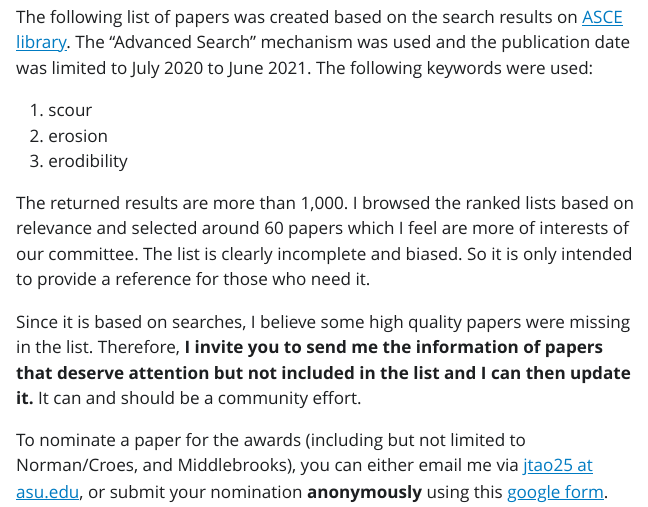
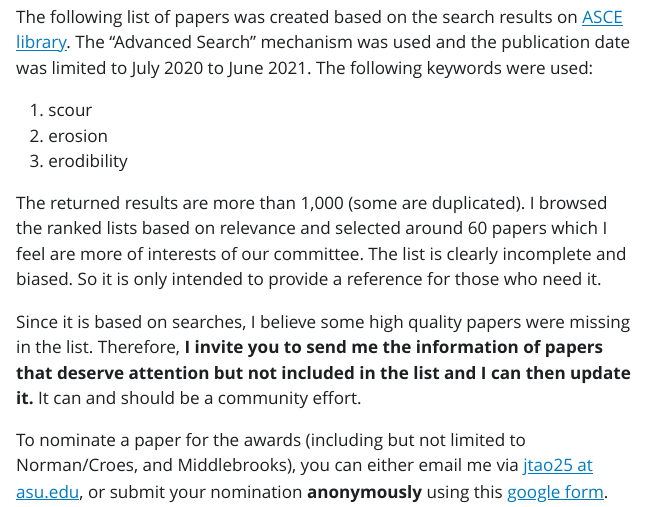
Before and after one commit to juliantao/erosion-papers-2021, a Quarto document (index.qmd): the page in a window 1100 px wide, from 310 px down. The pictures show the output file index.html that the author committed with the source, opened offline; Quarto's library style sheets are replaced by a plain one without menus.

Commit message:
minor update

```diff
--- a/index.qmd
+++ b/index.qmd
@@ -36,7 +36,7 @@ The following list of papers was created based on the search results on [ASCE li
 2. erosion
 4. erodibility
 
-The returned results are more than 1,000. I browsed the ranked lists based on relevance and selected around 60 papers which I feel are more of interests of our committee. The list is clearly incomplete and biased. So it is only intended to provide a reference for those who need it.
+The returned results are more than 1,000 (some are duplicated). I browsed the ranked lists based on relevance and selected around 60 papers which I feel are more of interests of our committee. The list is clearly incomplete and biased. So it is only intended to provide a reference for those who need it.
 
 Since it is based on searches, I believe some high quality papers were missing in the list. Therefore, **I invite you to send me the information of papers that deserve attention but not included in the list and I can then update it. ** It can and should be a community effort.
 
```
Also changed, not shown: index.html.
